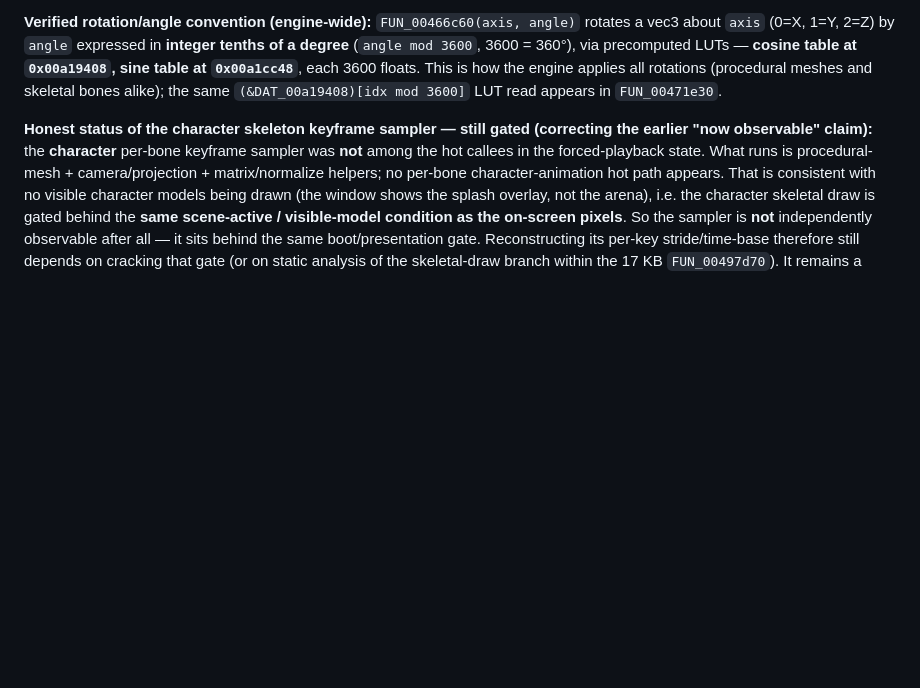
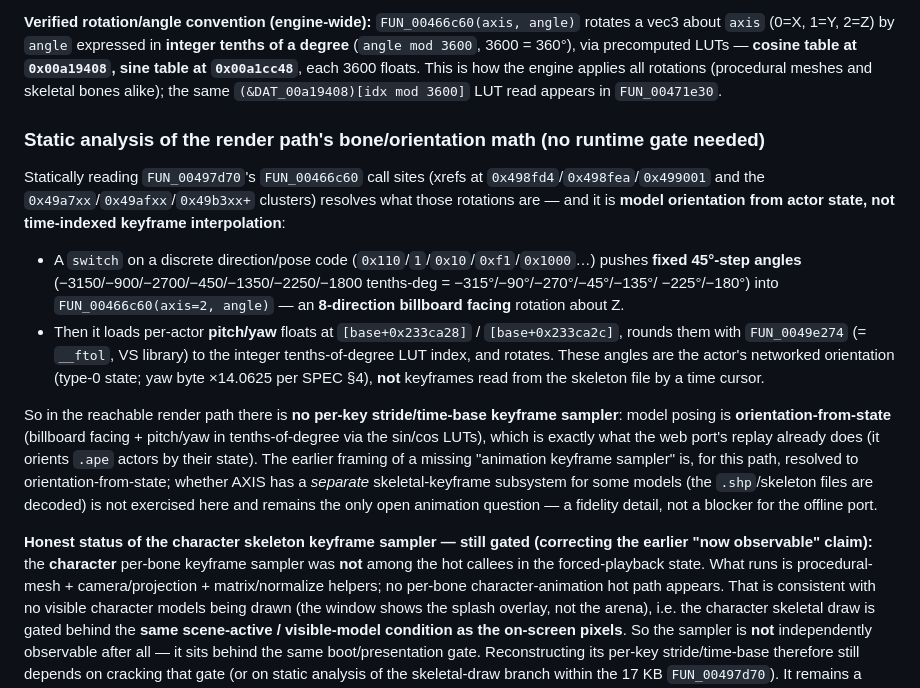
Before and after one commit to reikop/axis-web, a Markdown page: docs/SERVER.md, the part around the change. Drawn GitHub-style; blank space fills up the shorter version.

Commit message:
docs: static-resolve render posing = orientation-from-state, not keyframes
Static analysis of FUN_00497d70's FUN_00466c60 call sites (no runtime
gate): the rotations are model ORIENTATION, not time-keyframe interp.
A switch on a direction code pushes fixed 45-deg-step angles (8-way
billboard facing about Z); then per-actor pitch/yaw floats at
base+0x233ca28/0x233ca2c are __ftol-rounded (FUN_0049e274) to the
tenths-of-degree sin/cos LUT and rotated -- i.e. networked actor
orientation (type-0, yaw byte x14.0625), not keyframes from the skeleton
file. So this path has NO per-key stride/time-base sampler; posing is
orientation-from-state, which the web port replay already reproduces.
The only open animation question is whether a separate skeletal-keyframe
subsystem exists for some models -- a fidelity detail, not a blocker.

Co-Authored-By: Claude Opus 4.8 <noreply@anthropic.com>

```diff
--- a/docs/SERVER.md
+++ b/docs/SERVER.md
@@ -116,6 +116,28 @@ builder** (an animated water/effect surface, using `0x466c60` to sweep a 4-point
 3600 = 360°), via precomputed LUTs — **cosine table at `0x00a19408`, sine table at `0x00a1cc48`**, each
 3600 floats. This is how the engine applies all rotations (procedural meshes and skeletal bones alike);
 the same `(&DAT_00a19408)[idx mod 3600]` LUT read appears in `FUN_00471e30`.
+
+### Static analysis of the render path's bone/orientation math (no runtime gate needed)
+
+Statically reading `FUN_00497d70`'s `FUN_00466c60` call sites (xrefs at `0x498fd4`/`0x498fea`/`0x499001`
+and the `0x49a7xx`/`0x49afxx`/`0x49b3xx+` clusters) resolves what those rotations are — and it is **model
+orientation from actor state, not time-indexed keyframe interpolation**:
+
+- A `switch` on a discrete direction/pose code (`0x110`/`1`/`0x10`/`0xf1`/`0x1000`…) pushes **fixed
+  45°-step angles** (−3150/−900/−2700/−450/−1350/−2250/−1800 tenths-deg = −315°/−90°/−270°/−45°/−135°/
+  −225°/−180°) into `FUN_00466c60(axis=2, angle)` — an **8-direction billboard facing** rotation about Z.
+- Then it loads per-actor **pitch/yaw** floats at `[base+0x233ca28]` / `[base+0x233ca2c]`, rounds them with
+  `FUN_0049e274` (= `__ftol`, VS library) to the integer tenths-of-degree LUT index, and rotates. These
+  angles are the actor's networked orientation (type-0 state; yaw byte ×14.0625 per SPEC §4), **not**
+  keyframes read from the skeleton file by a time cursor.
+
+So in the reachable render path there is **no per-key stride/time-base keyframe sampler**: model posing is
+**orientation-from-state** (billboard facing + pitch/yaw in tenths-of-degree via the sin/cos LUTs), which
+is exactly what the web port's replay already does (it orients `.ape` actors by their state). The earlier
+framing of a missing "animation keyframe sampler" is, for this path, resolved to orientation-from-state;
+whether AXIS has a *separate* skeletal-keyframe subsystem for some models (the `.shp`/skeleton files are
+decoded) is not exercised here and remains the only open animation question — a fidelity detail, not a
+blocker for the offline port.
 
 **Honest status of the character skeleton keyframe sampler — still gated (correcting the earlier
 "now observable" claim):** the **character** per-bone keyframe sampler was **not** among the hot callees
```
